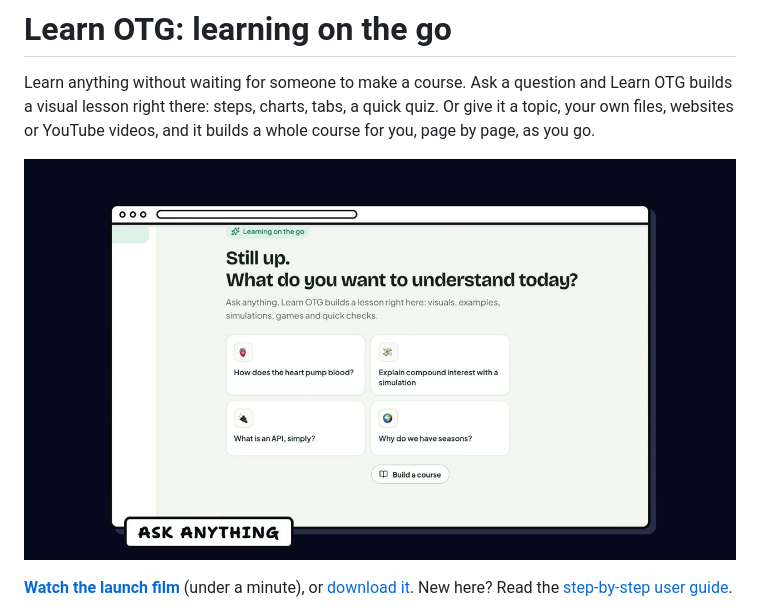
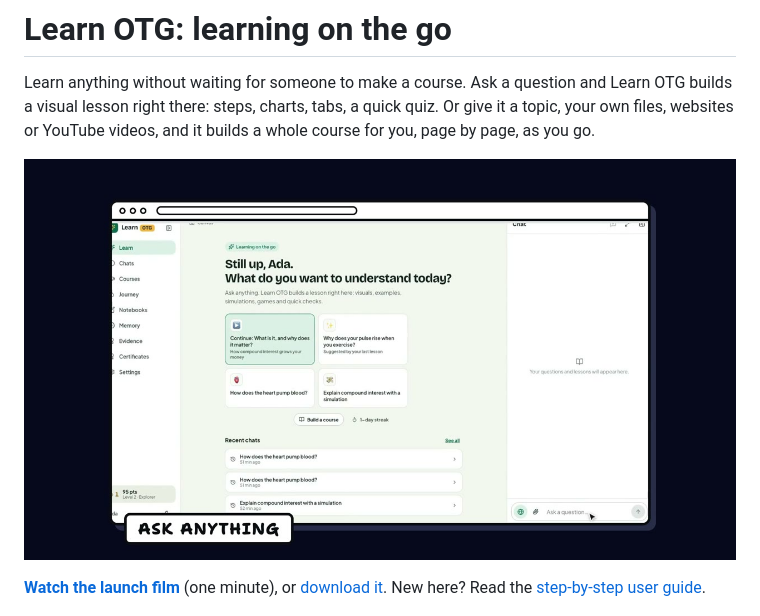
Before and after one commit to kunlemaxwell/learn-otg, a Markdown page: README.md, the part around the change. Drawn GitHub-style; pictures changed too: docs/learn-otg-launch-poster.jpg.

Commit message:
README: one-minute launch film
Co-Authored-By: Claude Opus 5.5 <noreply@anthropic.com>

```diff
--- a/README.md
+++ b/README.md
@@ -4,7 +4,7 @@ Learn anything without waiting for someone to make a course. Ask a question and
 
 [![Watch the Learn OTG launch film](docs/learn-otg-launch-poster.jpg)](https://kunlemaxwell.com/works/learn-otg#film)
 
-**[Watch the launch film](https://kunlemaxwell.com/works/learn-otg#film)** (under a minute), or [download it](docs/learn-otg-launch.mp4). New here? Read the [step-by-step user guide](https://be-guided.pages.dev/learn-otg/).
+**[Watch the launch film](https://kunlemaxwell.com/works/learn-otg#film)** (one minute), or [download it](docs/learn-otg-launch.mp4). New here? Read the [step-by-step user guide](https://be-guided.pages.dev/learn-otg/).
 
 ![A lesson on the canvas](docs/screenshots/desktop-lesson.png)
 
```
Also changed, not shown: 1 other file.
